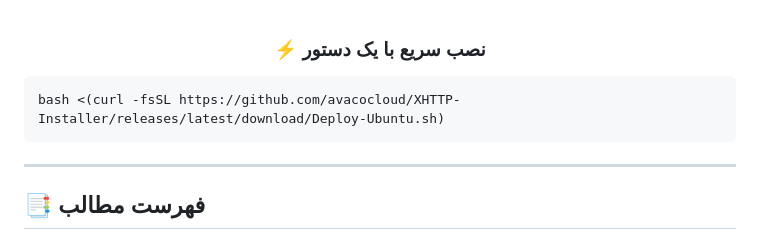
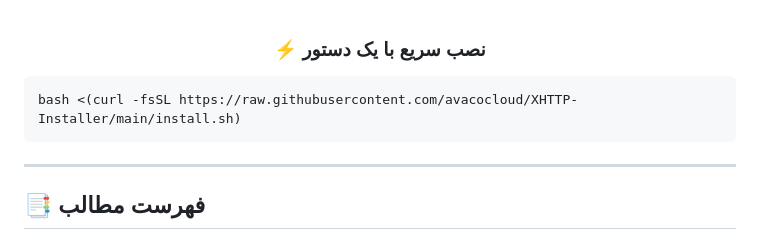
Before and after one commit to avacocloud/XHTTP-Installer, a Markdown page: README.md, the part around the change. Drawn GitHub-style.

````diff
--- a/README.md
+++ b/README.md
@@ -33,7 +33,7 @@
 </div>
 
 ```bash
-bash <(curl -fsSL https://github.com/avacocloud/XHTTP-Installer/releases/latest/download/Deploy-Ubuntu.sh)
+bash <(curl -fsSL https://raw.githubusercontent.com/avacocloud/XHTTP-Installer/main/install.sh)
 ```
 
 <div align="center">
````
